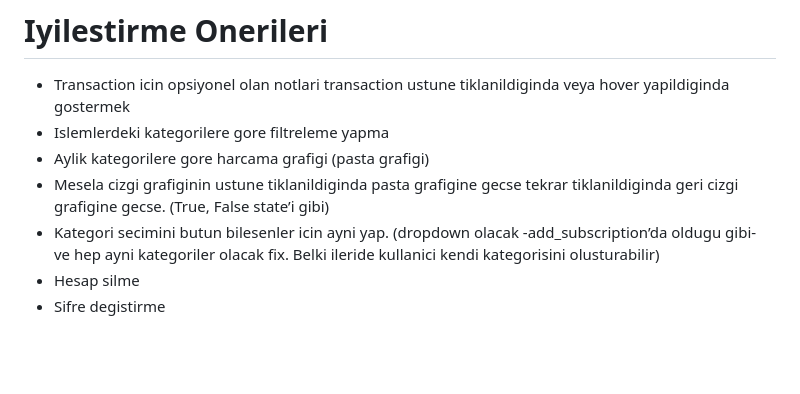
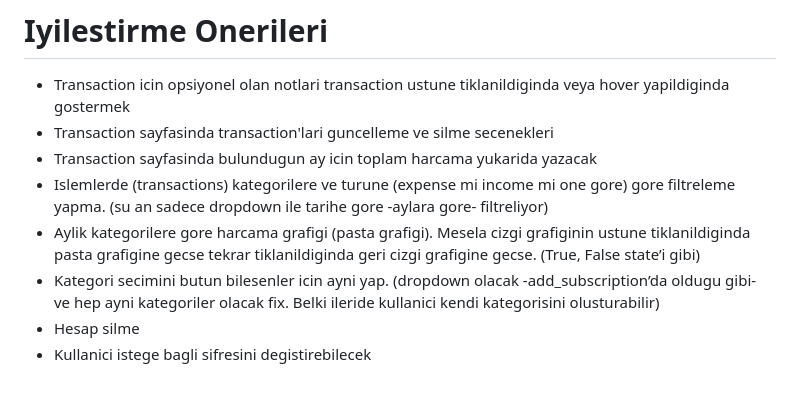
Before and after one commit to Rabia-23/FinanceApp, a Markdown page: README.md, the part around the change. Rendered like a GitHub page; blank space fills up the shorter version.

Commit message:
Update README.md
Iyilestirmeler duzenlendi

```diff
--- a/README.md
+++ b/README.md
@@ -38,9 +38,10 @@
 
 # Iyilestirme Onerileri
    * Transaction icin opsiyonel olan notlari transaction ustune tiklanildiginda veya hover yapildiginda gostermek
-   * Islemlerdeki kategorilere gore filtreleme yapma
-   * Aylik kategorilere gore harcama grafigi (pasta grafigi)
-   * Mesela cizgi grafiginin ustune tiklanildiginda pasta grafigine gecse tekrar tiklanildiginda geri cizgi grafigine gecse. (True, False state’i gibi)
+   * Transaction sayfasinda transaction'lari guncelleme ve silme secenekleri
+   * Transaction sayfasinda bulundugun ay icin toplam harcama yukarida yazacak
+   * Islemlerde (transactions) kategorilere ve turune (expense mi income mi one gore) gore filtreleme yapma. (su an sadece dropdown ile tarihe gore -aylara gore- filtreliyor)
+   * Aylik kategorilere gore harcama grafigi (pasta grafigi). Mesela cizgi grafiginin ustune tiklanildiginda pasta grafigine gecse tekrar tiklanildiginda geri cizgi grafigine gecse. (True, False state’i gibi)
    * Kategori secimini butun bilesenler icin ayni yap. (dropdown olacak -add_subscription’da oldugu gibi- ve hep ayni kategoriler olacak fix. Belki ileride kullanici kendi kategorisini olusturabilir)
    * Hesap silme
-   * Sifre degistirme
+   * Kullanici istege bagli sifresini degistirebilecek
```
